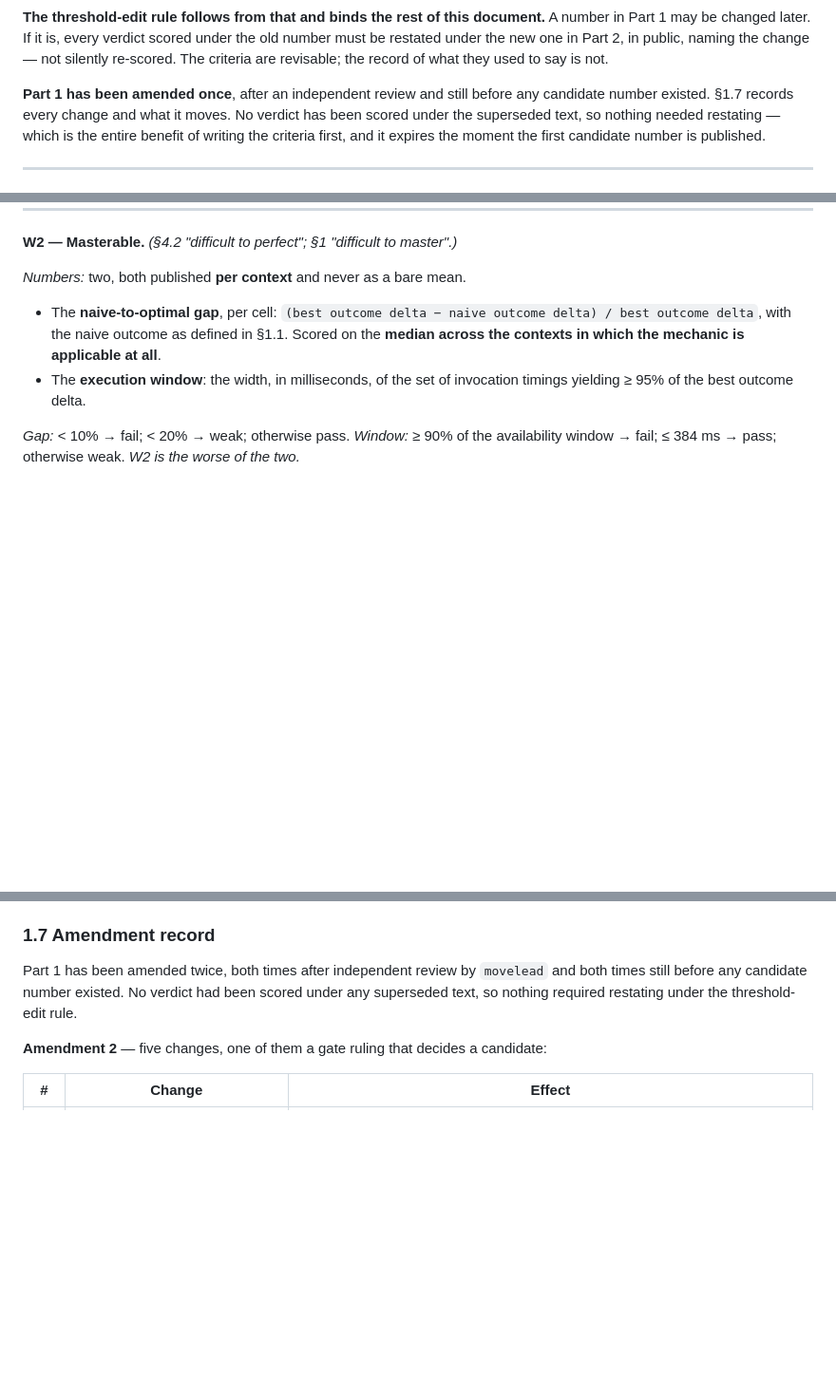
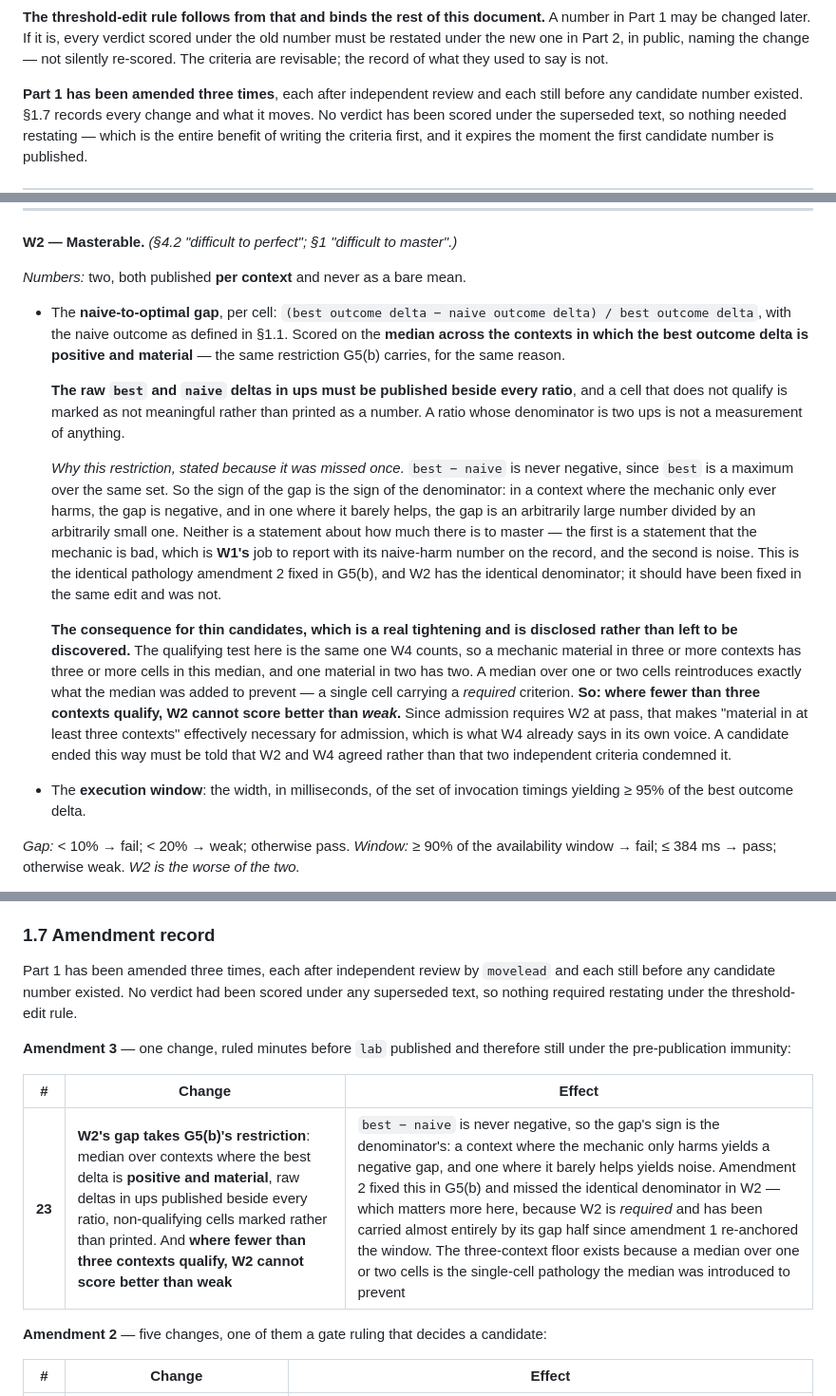
Before and after one commit to agentique-systems/straf3, a Markdown page: docs/movement-canon.md, 3 parts joined by grey strips. Shown at 95% size. Rendered like a GitHub page; blank space fills up the shorter version.

Commit message:
Give W2 the denominator fix G5(b) already had
Amendment 3, ruled before lab published, so still under the pre-publication
immunity and no verdict needs restating.

W2 gap is (best - naive)/best. best - naive is never negative, since best is a
maximum over the same set, so the sign of the gap is the sign of the
denominator. In a context where the mechanic only harms, the gap is negative;
in one where it barely helps, it is an arbitrarily large number over an
arbitrarily small one. Neither says anything about how much there is to master.
Amendment 2 fixed exactly this in G5(b) and missed the identical denominator in
W2 - which matters more, because W2 is required and has been carried almost
entirely by its gap half since amendment 1 re-anchored the window.

So: median over contexts where the best delta is positive and material, raw
deltas in ups published beside every ratio, non-qualifying cells marked rather
than printed.

That alone would have reintroduced the single-cell pathology the median was
added to prevent, since the qualifying test is the one W4 counts and a thin
candidate would be scored on one or two cells. So where fewer than three
contexts qualify, W2 cannot score better than weak. This effectively makes
"material in at least three contexts" necessary for admission, which is what W4
already says in its own voice - disclosed in the criterion, with the
requirement that a candidate ended this way is told W2 and W4 agreed rather
than that two independent criteria condemned it.

Co-Authored-By: Claude Opus 5 <noreply@anthropic.com>

```diff
--- a/docs/movement-canon.md
+++ b/docs/movement-canon.md
@@ -29,8 +29,8 @@ scored under the old number must be restated under the new one in Part 2, in
 public, naming the change — not silently re-scored. The criteria are revisable;
 the record of what they used to say is not.
 
-**Part 1 has been amended once**, after an independent review and still before
-any candidate number existed. §1.7 records every change and what it moves. No
+**Part 1 has been amended three times**, each after independent review and each
+still before any candidate number existed. §1.7 records every change and what it moves. No
 verdict has been scored under the superseded text, so nothing needed restating —
 which is the entire benefit of writing the criteria first, and it expires the
 moment the first candidate number is published.
@@ -558,7 +558,36 @@ is where "usually helps" stops being an honest description.
 - The **naive-to-optimal gap**, per cell:
   `(best outcome delta − naive outcome delta) / best outcome delta`, with the
   naive outcome as defined in §1.1. Scored on the **median across the contexts
-  in which the mechanic is applicable at all**.
+  in which the best outcome delta is positive and material** — the same
+  restriction G5(b) carries, for the same reason.
+
+  **The raw `best` and `naive` deltas in ups must be published beside every
+  ratio**, and a cell that does not qualify is marked as not meaningful rather
+  than printed as a number. A ratio whose denominator is two ups is not a
+  measurement of anything.
+
+  *Why this restriction, stated because it was missed once.* `best − naive` is
+  never negative, since `best` is a maximum over the same set. So the sign of
+  the gap is the sign of the denominator: in a context where the mechanic only
+  ever harms, the gap is negative, and in one where it barely helps, the gap is
+  an arbitrarily large number divided by an arbitrarily small one. Neither is a
+  statement about how much there is to master — the first is a statement that
+  the mechanic is bad, which is **W1's** job to report with its naive-harm
+  number on the record, and the second is noise. This is the identical
+  pathology amendment 2 fixed in G5(b), and W2 has the identical denominator; it
+  should have been fixed in the same edit and was not.
+
+  **The consequence for thin candidates, which is a real tightening and is
+  disclosed rather than left to be discovered.** The qualifying test here is the
+  same one W4 counts, so a mechanic material in three or more contexts has three
+  or more cells in this median, and one material in two has two. A median over
+  one or two cells reintroduces exactly what the median was added to prevent —
+  a single cell carrying a *required* criterion. **So: where fewer than three
+  contexts qualify, W2 cannot score better than *weak*.** Since admission
+  requires W2 at pass, that makes "material in at least three contexts"
+  effectively necessary for admission, which is what W4 already says in its own
+  voice. A candidate ended this way must be told that W2 and W4 agreed rather
+  than that two independent criteria condemned it.
 - The **execution window**: the width, in milliseconds, of the set of invocation
   timings yielding ≥ 95% of the best outcome delta.
 
@@ -963,10 +992,17 @@ artefact that carries no competitive weight and no player's standing depends on.
 
 ### 1.7 Amendment record
 
-Part 1 has been amended twice, both times after independent review by
-`movelead` and both times still before any candidate number existed. No verdict
+Part 1 has been amended three times, each after independent review by
+`movelead` and each still before any candidate number existed. No verdict
 had been scored under any superseded text, so nothing required restating under
 the threshold-edit rule.
+
+**Amendment 3** — one change, ruled minutes before `lab` published and therefore
+still under the pre-publication immunity:
+
+| # | Change | Effect |
+|---|---|---|
+| **23** | **W2's gap takes G5(b)'s restriction**: median over contexts where the best delta is **positive and material**, raw deltas in ups published beside every ratio, non-qualifying cells marked rather than printed. And **where fewer than three contexts qualify, W2 cannot score better than weak** | `best − naive` is never negative, so the gap's sign is the denominator's: a context where the mechanic only harms yields a negative gap, and one where it barely helps yields noise. Amendment 2 fixed this in G5(b) and missed the identical denominator in W2 — which matters more here, because W2 is *required* and has been carried almost entirely by its gap half since amendment 1 re-anchored the window. The three-context floor exists because a median over one or two cells is the single-cell pathology the median was introduced to prevent |
 
 **Amendment 2** — five changes, one of them a gate ruling that decides a
 candidate:
```
Also changed, not shown: other parts of docs/movement-canon.md (+1 -1 lines).
